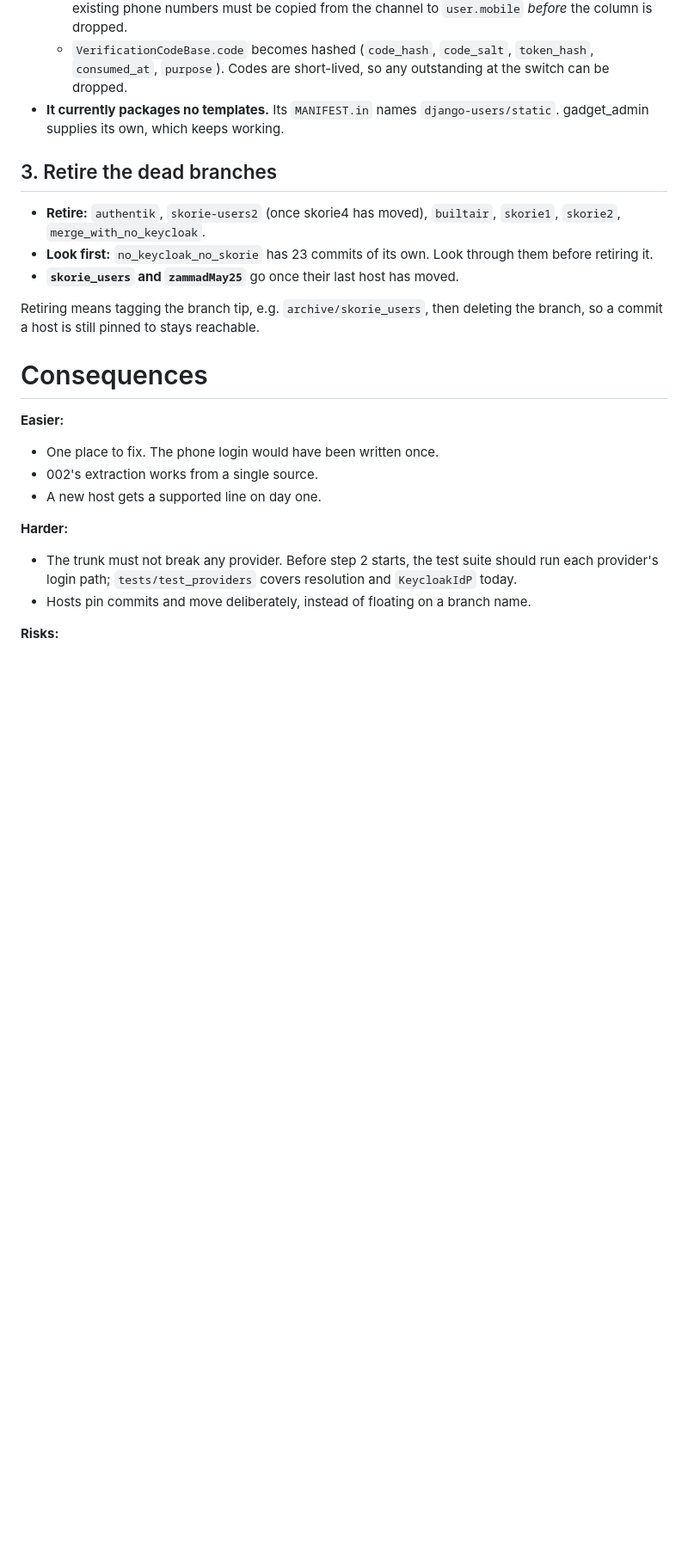
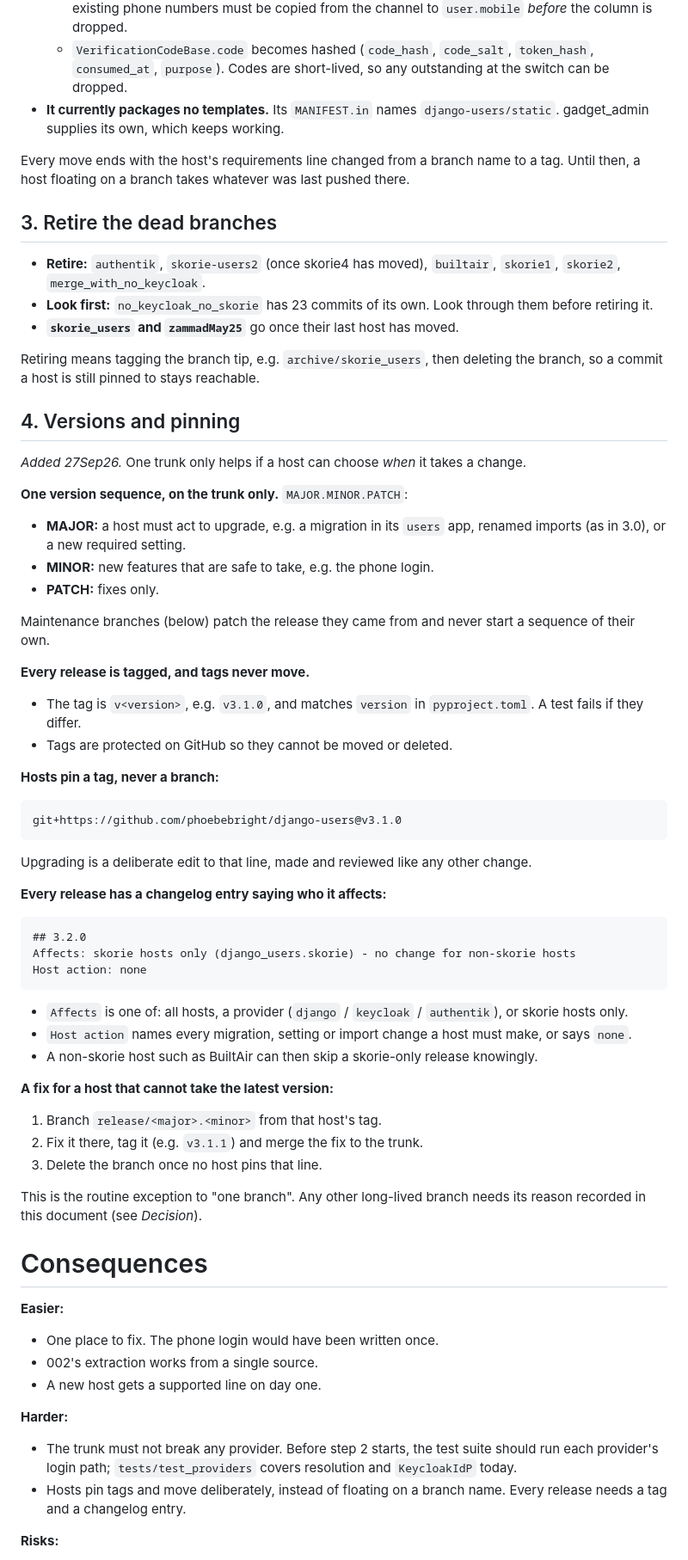
Before and after one commit to phoebebright/django-users, a Markdown page: _project_docs/decisions/003_one_branch_for_every_host.md, the part around one of its changes. Shown at 86% size. Rendered like a GitHub page; blank space fills up the shorter version.

````diff
--- a/_project_docs/decisions/003_one_branch_for_every_host.md
+++ b/_project_docs/decisions/003_one_branch_for_every_host.md
@@ -201,6 +209,10 @@ then the Authentik host, then the Keycloak hosts one at a time, on staging first
 - **It currently packages no templates.** Its `MANIFEST.in` names
   `django-users/static`. gadget_admin supplies its own, which keeps working.
 
+Every move ends with the host's requirements line changed from a branch name
+to a tag. Until then, a host floating on a branch takes whatever was last
+pushed there.
+
 ## 3. Retire the dead branches
 
 - **Retire:** `authentik`, `skorie-users2` (once skorie4 has moved), `builtair`,
@@ -211,6 +223,56 @@ then the Authentik host, then the Keycloak hosts one at a time, on staging first
 
 Retiring means tagging the branch tip, e.g. `archive/skorie_users`, then
 deleting the branch, so a commit a host is still pinned to stays reachable.
+
+## 4. Versions and pinning
+
+*Added 27Sep26.* One trunk only helps if a host can choose *when* it takes a
+change.
+
+**One version sequence, on the trunk only.** `MAJOR.MINOR.PATCH`:
+- **MAJOR:** a host must act to upgrade, e.g. a migration in its `users`
+  app, renamed imports (as in 3.0), or a new required setting.
+- **MINOR:** new features that are safe to take, e.g. the phone login.
+- **PATCH:** fixes only.
+
+Maintenance branches (below) patch the release they came from and never
+start a sequence of their own.
+
+**Every release is tagged, and tags never move.**
+- The tag is `v<version>`, e.g. `v3.1.0`, and matches `version` in
+  `pyproject.toml`. A test fails if they differ.
+- Tags are protected on GitHub so they cannot be moved or deleted.
+
+**Hosts pin a tag, never a branch:**
+
+```
+git+https://github.com/phoebebright/django-users@v3.1.0
+```
+
+Upgrading is a deliberate edit to that line, made and reviewed like any
+other change.
+
+**Every release has a changelog entry saying who it affects:**
+
+```
+## 3.2.0
+Affects: skorie hosts only (django_users.skorie) - no change for non-skorie hosts
+Host action: none
+```
+
+- `Affects` is one of: all hosts, a provider (`django` / `keycloak` /
+  `authentik`), or skorie hosts only.
+- `Host action` names every migration, setting or import change a host must
+  make, or says `none`.
+- A non-skorie host such as BuiltAir can then skip a skorie-only release knowingly.
+
+**A fix for a host that cannot take the latest version:**
+1. Branch `release/<major>.<minor>` from that host's tag.
+2. Fix it there, tag it (e.g. `v3.1.1`) and merge the fix to the trunk.
+3. Delete the branch once no host pins that line.
+
+This is the routine exception to "one branch". Any other long-lived branch
+needs its reason recorded in this document (see *Decision*).
 
 # Consequences
 
@@ -223,7 +285,8 @@ deleting the branch, so a commit a host is still pinned to stays reachable.
 - The trunk must not break any provider. Before step 2 starts, the test
   suite should run each provider's login path; `tests/test_providers` covers
   resolution and `KeycloakIdP` today.
-- Hosts pin commits and move deliberately, instead of floating on a branch name.
+- Hosts pin tags and move deliberately, instead of floating on a branch name.
+  Every release needs a tag and a changelog entry.
 
 **Risks:**
 - gadget_admin's `CommsChannel.value` → `user.mobile` copy is the one step that
````
Also changed, not shown: other parts of _project_docs/decisions/003_one_branch_for_every_host.md (+16 -8 lines), _project_docs/decisions/002_skorie_users_extraction.md (+144 -108 lines), _project_docs/decisions/002a_skorie_users_extraction_review.md (+9 -0 lines).
